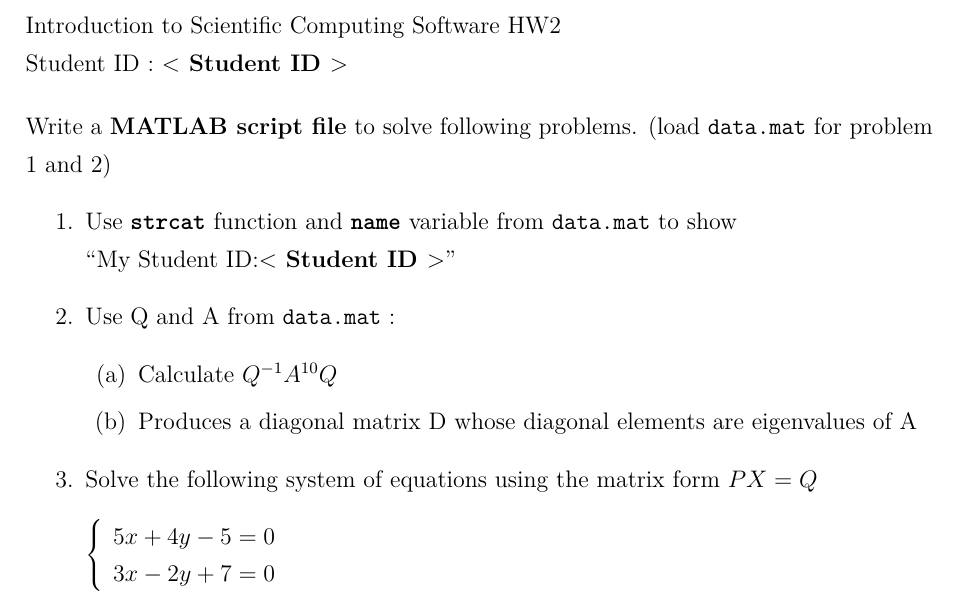
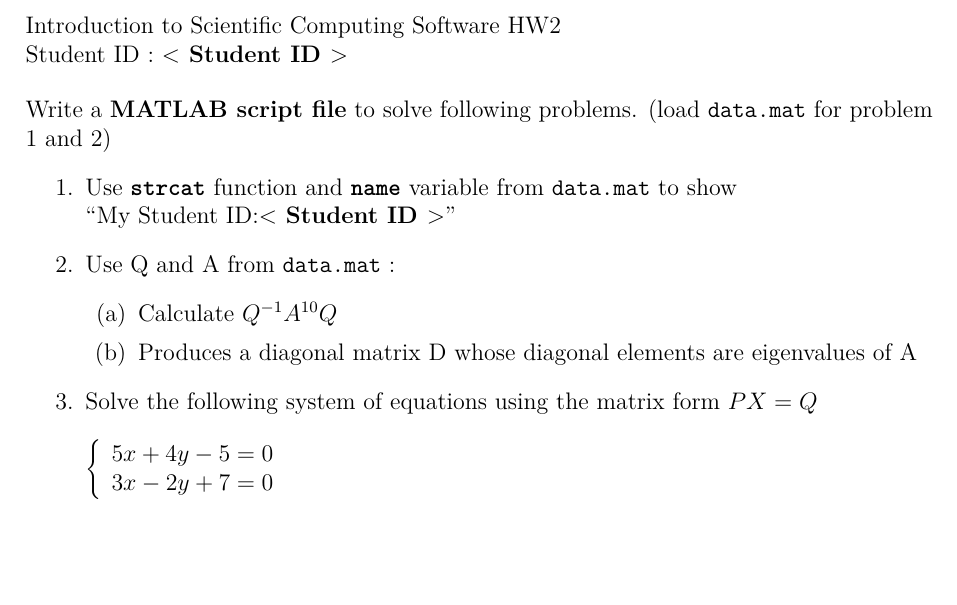
Before and after one commit to andylee830914/iscs, a LaTeX problem sheet (latex/hw2/hw2_0.tex): part of the page, cut so that both start at the same text, the shorter picture padded with empty space. Compiled offline with XeLaTeX.

Commit message:
fix hw2_1

```diff
--- a/latex/hw2/hw2_0.tex
+++ b/latex/hw2/hw2_0.tex
@@ -8,7 +8,7 @@
 \usepackage{textcomp} % Symbols
 \usepackage{fontspec,xltxtra,xunicode}
 
-\usepackage{ctex}
+
 \XeTeXlinebreaklocale "zh"
 \XeTeXlinebreakskip = 0pt plus 1pt
 % Because Unicode etc.
```
